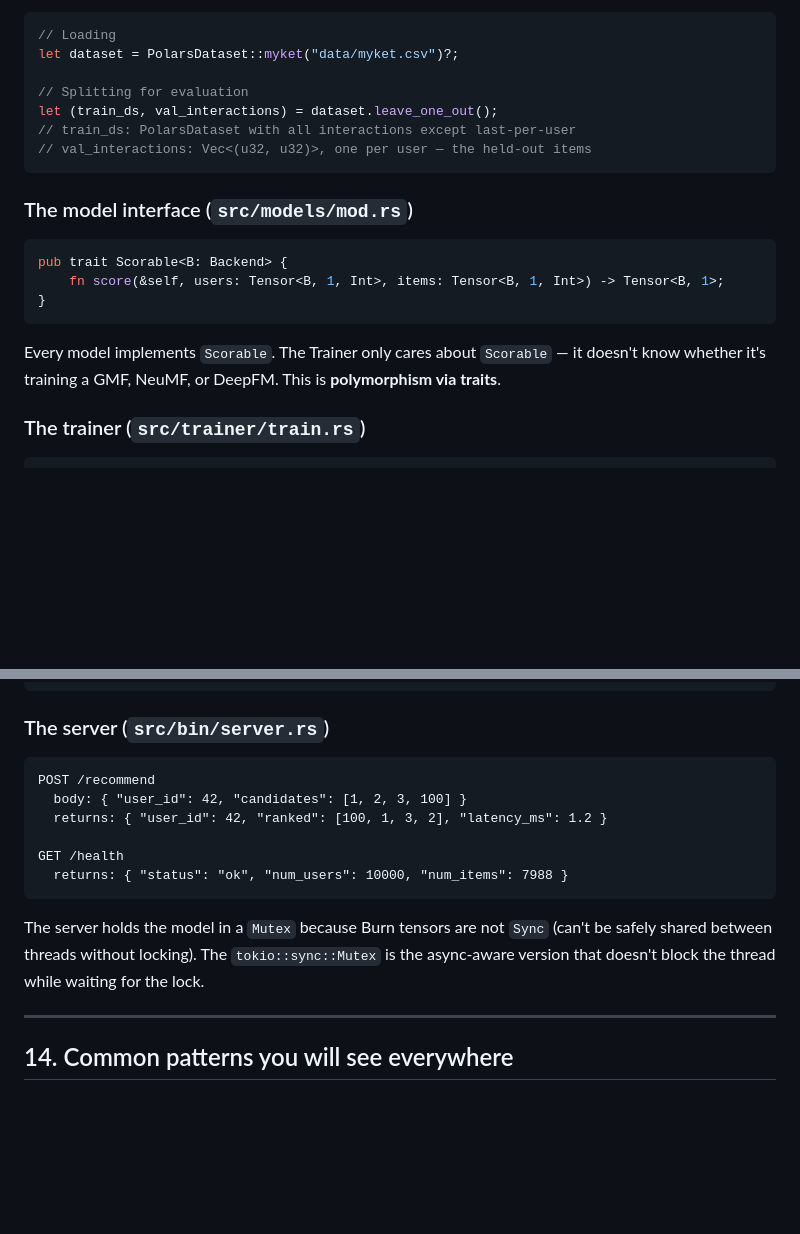
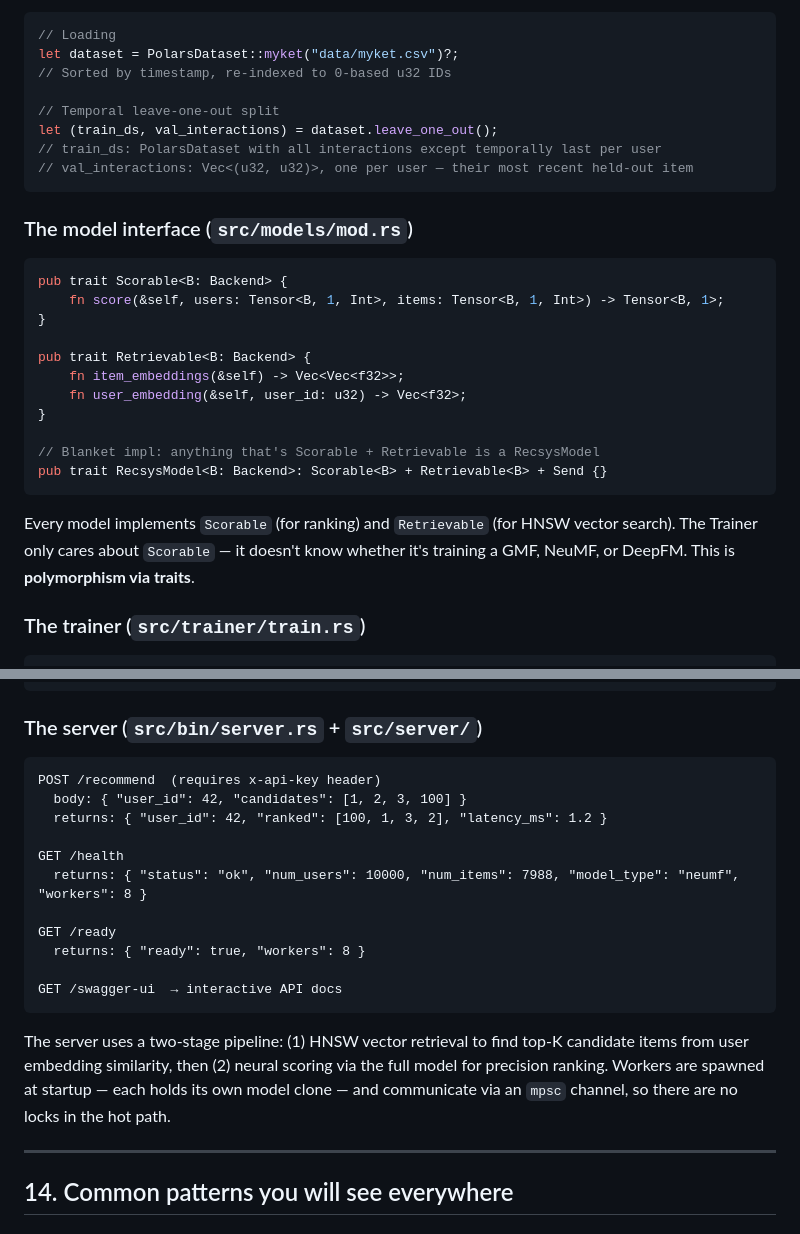
Before and after one commit to jaweed3/burn-recsys, a Markdown page: docs/rust-ml-intern-guide.md, 2 parts joined by grey strips. Drawn GitHub-style; blank space fills up the shorter version.

````diff
--- a/docs/rust-ml-intern-guide.md
+++ b/docs/rust-ml-intern-guide.md
@@ -1038,11 +1051,12 @@ When you load a CSV, string user/item IDs get mapped to contiguous integers (0,
 ```rust
 // Loading
 let dataset = PolarsDataset::myket("data/myket.csv")?;
+// Sorted by timestamp, re-indexed to 0-based u32 IDs
 
-// Splitting for evaluation
+// Temporal leave-one-out split
 let (train_ds, val_interactions) = dataset.leave_one_out();
-// train_ds: PolarsDataset with all interactions except last-per-user
-// val_interactions: Vec<(u32, u32)>, one per user — the held-out items
+// train_ds: PolarsDataset with all interactions except temporally last per user
+// val_interactions: Vec<(u32, u32)>, one per user — their most recent held-out item
 ```
 
 ### The model interface (`src/models/mod.rs`)
@@ -1051,9 +1065,17 @@ let (train_ds, val_interactions) = dataset.leave_one_out();
 pub trait Scorable<B: Backend> {
     fn score(&self, users: Tensor<B, 1, Int>, items: Tensor<B, 1, Int>) -> Tensor<B, 1>;
 }
+
+pub trait Retrievable<B: Backend> {
+    fn item_embeddings(&self) -> Vec<Vec<f32>>;
+    fn user_embedding(&self, user_id: u32) -> Vec<f32>;
+}
+
+// Blanket impl: anything that's Scorable + Retrievable is a RecsysModel
+pub trait RecsysModel<B: Backend>: Scorable<B> + Retrievable<B> + Send {}
 ```
 
-Every model implements `Scorable`. The Trainer only cares about `Scorable` — it doesn't know whether it's training a GMF, NeuMF, or DeepFM. This is **polymorphism via traits**.
+Every model implements `Scorable` (for ranking) and `Retrievable` (for HNSW vector search). The Trainer only cares about `Scorable` — it doesn't know whether it's training a GMF, NeuMF, or DeepFM. This is **polymorphism via traits**.
 
 ### The trainer (`src/trainer/train.rs`)
 
@@ -1097,18 +1119,23 @@ pub fn evaluate<B, D, F>(
 ) -> EvalResult
 ```
 
-### The server (`src/bin/server.rs`)
+### The server (`src/bin/server.rs` + `src/server/`)
 
 ```
-POST /recommend
+POST /recommend  (requires x-api-key header)
   body: { "user_id": 42, "candidates": [1, 2, 3, 100] }
   returns: { "user_id": 42, "ranked": [100, 1, 3, 2], "latency_ms": 1.2 }
 
 GET /health
-  returns: { "status": "ok", "num_users": 10000, "num_items": 7988 }
+  returns: { "status": "ok", "num_users": 10000, "num_items": 7988, "model_type": "neumf", "workers": 8 }
+
+GET /ready
+  returns: { "ready": true, "workers": 8 }
+
+GET /swagger-ui  → interactive API docs
 ```
 
-The server holds the model in a `Mutex` because Burn tensors are not `Sync` (can't be safely shared between threads without locking). The `tokio::sync::Mutex` is the async-aware version that doesn't block the thread while waiting for the lock.
+The server uses a two-stage pipeline: (1) HNSW vector retrieval to find top-K candidate items from user embedding similarity, then (2) neural scoring via the full model for precision ranking. Workers are spawned at startup — each holds its own model clone — and communicate via an `mpsc` channel, so there are no locks in the hot path.
 
 ---
 
````
Also changed, not shown: other parts of docs/rust-ml-intern-guide.md (+31 -15 lines).
